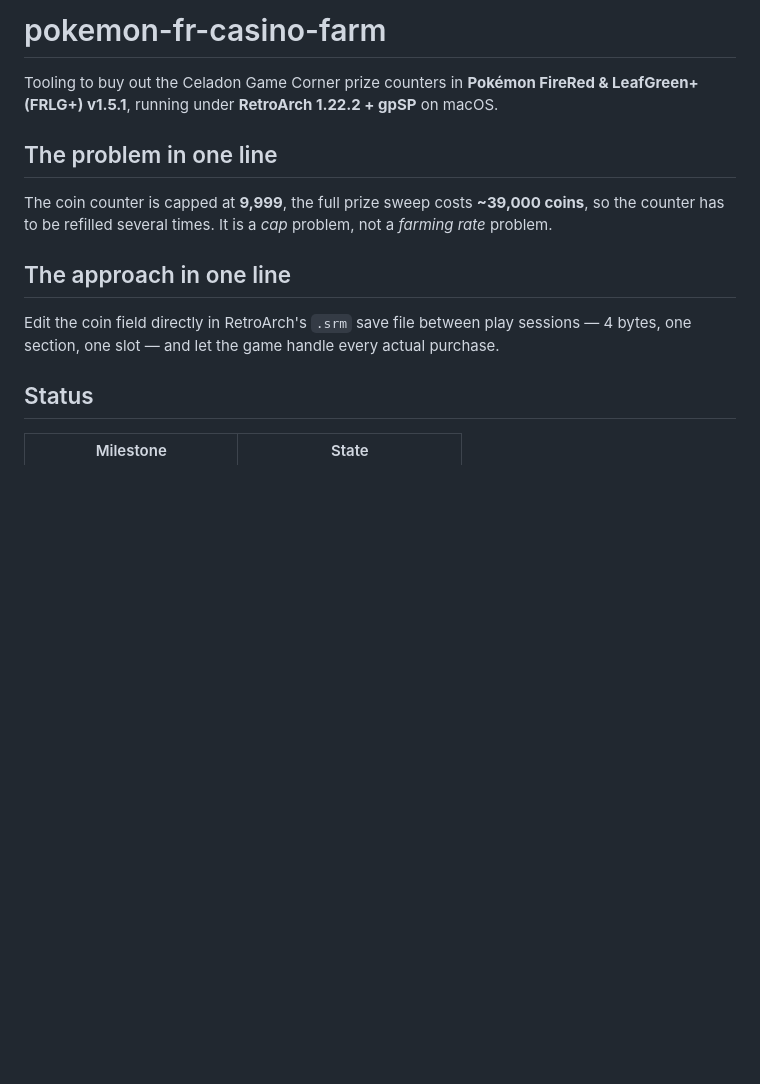
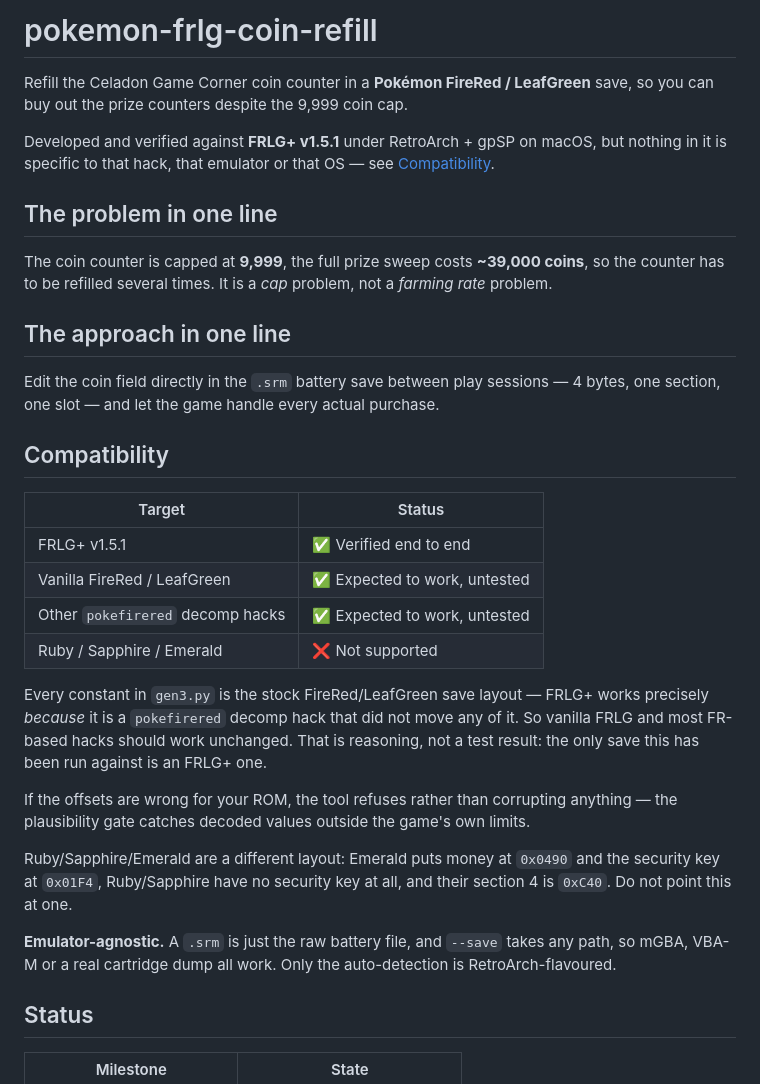
Before and after one commit to Toboolf/pokemon-fr-casino-farm, a Markdown page: README.md, the part around the change. GitHub-like rendering; blank space fills up the shorter version.

Commit message:
Rename to pokemon-frlg-coin-refill and document real compatibility
"casino farm" described the problem as first stated, not what this
turned out to be: the cap was the constraint, not the farming rate, and
the solution is a coin refill.

Also widens the stated scope to match reality. Every constant is the
stock FireRed/LeafGreen layout, so vanilla FRLG and other pokefirered
hacks should work; that is reasoning rather than a test result and is
labelled as such. Ruby/Sapphire/Emerald are explicitly out of scope.
Notes that a .srm is emulator-agnostic and only auto-detection assumes
RetroArch.

Co-Authored-By: Claude Opus 5 <noreply@anthropic.com>
Claude-Session: https://claude.ai/code/session_01UBYreAZumzF94TrBDJyxMX

```diff
--- a/README.md
+++ b/README.md
@@ -1,7 +1,10 @@
-# pokemon-fr-casino-farm
+# pokemon-frlg-coin-refill
 
-Tooling to buy out the Celadon Game Corner prize counters in **Pokémon FireRed & LeafGreen+
-(FRLG+) v1.5.1**, running under **RetroArch 1.22.2 + gpSP** on macOS.
+Refill the Celadon Game Corner coin counter in a **Pokémon FireRed / LeafGreen** save, so you
+can buy out the prize counters despite the 9,999 coin cap.
+
+Developed and verified against **FRLG+ v1.5.1** under RetroArch + gpSP on macOS, but nothing
+in it is specific to that hack, that emulator or that OS — see [Compatibility](#compatibility).
 
 ## The problem in one line
 
@@ -10,8 +13,32 @@ counter has to be refilled several times. It is a *cap* problem, not a *farming
 
 ## The approach in one line
 
-Edit the coin field directly in RetroArch's `.srm` save file between play sessions — 4 bytes,
-one section, one slot — and let the game handle every actual purchase.
+Edit the coin field directly in the `.srm` battery save between play sessions — 4 bytes, one
+section, one slot — and let the game handle every actual purchase.
+
+## Compatibility
+
+| Target | Status |
+|---|---|
+| FRLG+ v1.5.1 | ✅ Verified end to end |
+| Vanilla FireRed / LeafGreen | ✅ Expected to work, untested |
+| Other `pokefirered` decomp hacks | ✅ Expected to work, untested |
+| Ruby / Sapphire / Emerald | ❌ Not supported |
+
+Every constant in `gen3.py` is the stock FireRed/LeafGreen save layout — FRLG+ works precisely
+*because* it is a `pokefirered` decomp hack that did not move any of it. So vanilla FRLG and
+most FR-based hacks should work unchanged. That is reasoning, not a test result: the only save
+this has been run against is an FRLG+ one.
+
+If the offsets are wrong for your ROM, the tool refuses rather than corrupting anything — the
+plausibility gate catches decoded values outside the game's own limits.
+
+Ruby/Sapphire/Emerald are a different layout: Emerald puts money at `0x0490` and the security
+key at `0x01F4`, Ruby/Sapphire have no security key at all, and their section 4 is `0xC40`.
+Do not point this at one.
+
+**Emulator-agnostic.** A `.srm` is just the raw battery file, and `--save` takes any path, so
+mGBA, VBA-M or a real cartridge dump all work. Only the auto-detection is RetroArch-flavoured.
 
 ## Status
 
```
